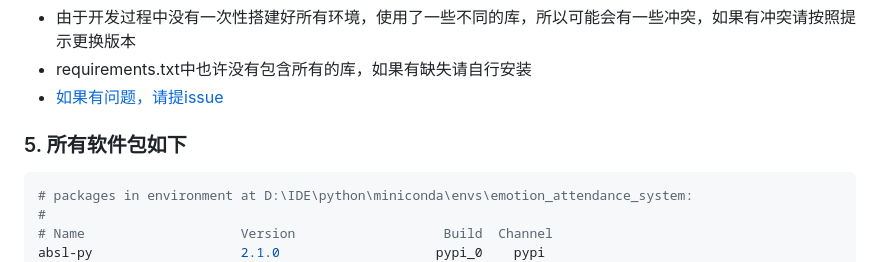
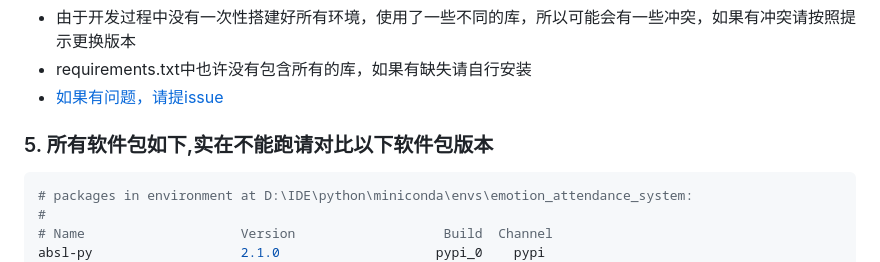
Before and after one commit to TwelveNight/emotion_attendance_system, a Markdown page: run.md, the part around the change. GitHub-like rendering.

Commit message:
chore:update run.md 3

````diff
--- a/run.md
+++ b/run.md
@@ -25,7 +25,7 @@ pip install -r requirements.txt
 - requirements.txt中也许没有包含所有的库，如果有缺失请自行安装
 - [如果有问题，请提issue](https://github.com/TwelveNight/emotion_attendance_system)
 
-### 5. 所有软件包如下
+### 5. 所有软件包如下,实在不能跑请对比以下软件包版本
 ```bash
 # packages in environment at D:\IDE\python\miniconda\envs\emotion_attendance_system:
 #
````
